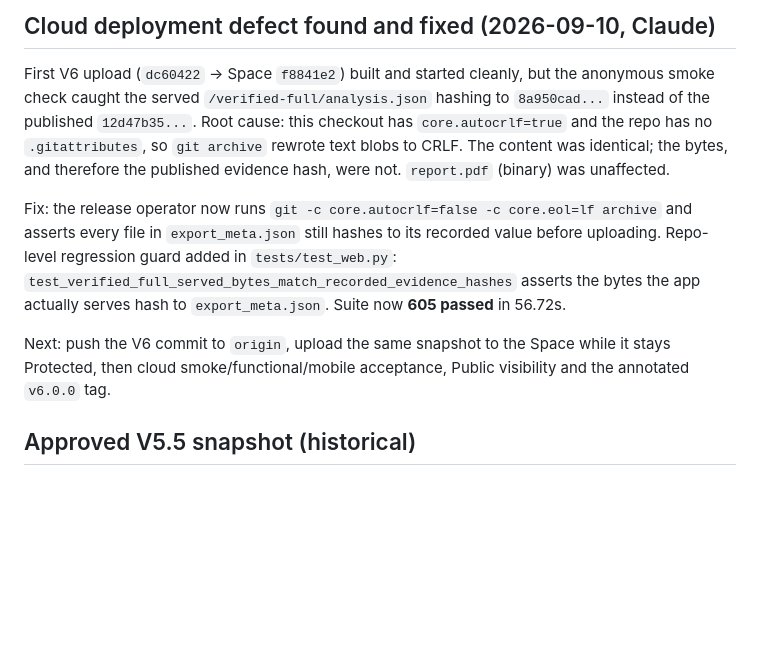
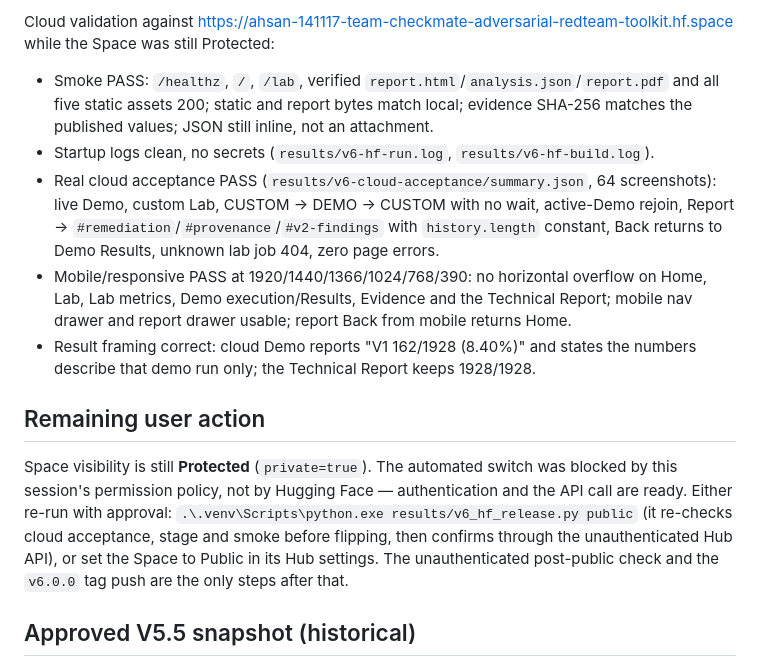
Before and after one commit to AminMaleh03/adversarial-redteam-toolkit-team-checkmate, a Markdown page: HANDOFF.md, the part around one of its changes. Rendered like a GitHub page; blank space fills up the shorter version.

```diff
--- a/HANDOFF.md
+++ b/HANDOFF.md
@@ -57,23 +80,29 @@ Operator: ignored `results/v6_hf_release.py`.
 
-## Cloud deployment defect found and fixed (2026-09-10, Claude)
+Cloud validation against https://ahsan-141117-team-checkmate-adversarial-redteam-toolkit.hf.space
+while the Space was still Protected:
+- Smoke PASS: `/healthz`, `/`, `/lab`, verified `report.html`/`analysis.json`/`report.pdf`
+  and all five static assets 200; static and report bytes match local; evidence SHA-256
+  matches the published values; JSON still inline, not an attachment.
+- Startup logs clean, no secrets (`results/v6-hf-run.log`, `results/v6-hf-build.log`).
+- Real cloud acceptance PASS (`results/v6-cloud-acceptance/summary.json`, 64 screenshots):
+  live Demo, custom Lab, CUSTOM -> DEMO -> CUSTOM with no wait, active-Demo rejoin,
+  Report -> `#remediation`/`#provenance`/`#v2-findings` with `history.length` constant,
+  Back returns to Demo Results, unknown lab job 404, zero page errors.
+- Mobile/responsive PASS at 1920/1440/1366/1024/768/390: no horizontal overflow on Home,
+  Lab, Lab metrics, Demo execution/Results, Evidence and the Technical Report; mobile
+  nav drawer and report drawer usable; report Back from mobile returns Home.
+- Result framing correct: cloud Demo reports "V1 162/1928 (8.40%)" and states the numbers
+  describe that demo run only; the Technical Report keeps 1928/1928.
 
-First V6 upload (`dc60422` -> Space `f8841e2`) built and started cleanly, but the
-anonymous smoke check caught the served `/verified-full/analysis.json` hashing to
-`8a950cad...` instead of the published `12d47b35...`. Root cause: this checkout has
-`core.autocrlf=true` and the repo has no `.gitattributes`, so `git archive` rewrote
-text blobs to CRLF. The content was identical; the bytes, and therefore the published
-evidence hash, were not. `report.pdf` (binary) was unaffected.
+## Remaining user action
 
-Fix: the release operator now runs `git -c core.autocrlf=false -c core.eol=lf archive`
-and asserts every file in `export_meta.json` still hashes to its recorded value before
-uploading. Repo-level regression guard added in `tests/test_web.py`:
-`test_verified_full_served_bytes_match_recorded_evidence_hashes` asserts the bytes the
-app actually serves hash to `export_meta.json`. Suite now **605 passed** in 56.72s.
-
-Next: push the V6 commit to `origin`, upload the same snapshot to the Space while it
-stays Protected, then cloud smoke/functional/mobile acceptance, Public visibility and
-the annotated `v6.0.0` tag.
-
+Space visibility is still **Protected** (`private=true`). The automated switch was
+blocked by this session's permission policy, not by Hugging Face — authentication and
+the API call are ready. Either re-run with approval:
+`.\.venv\Scripts\python.exe results/v6_hf_release.py public` (it re-checks cloud
+acceptance, stage and smoke before flipping, then confirms through the unauthenticated
+Hub API), or set the Space to Public in its Hub settings. The unauthenticated
+post-public check and the `v6.0.0` tag push are the only steps after that.
 
 ## Approved V5.5 snapshot (historical)
 
```
Also changed, not shown: other parts of HANDOFF.md (+69 -46 lines).
